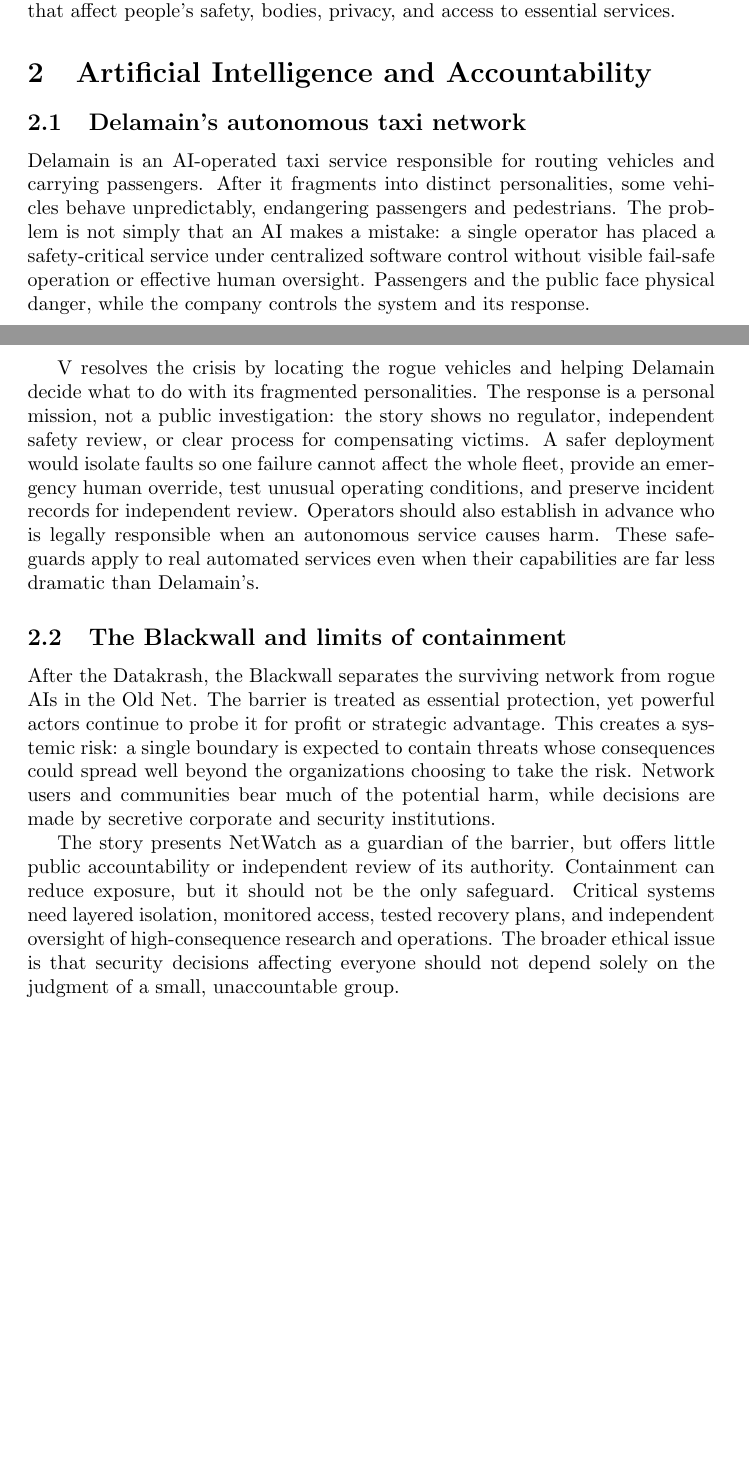
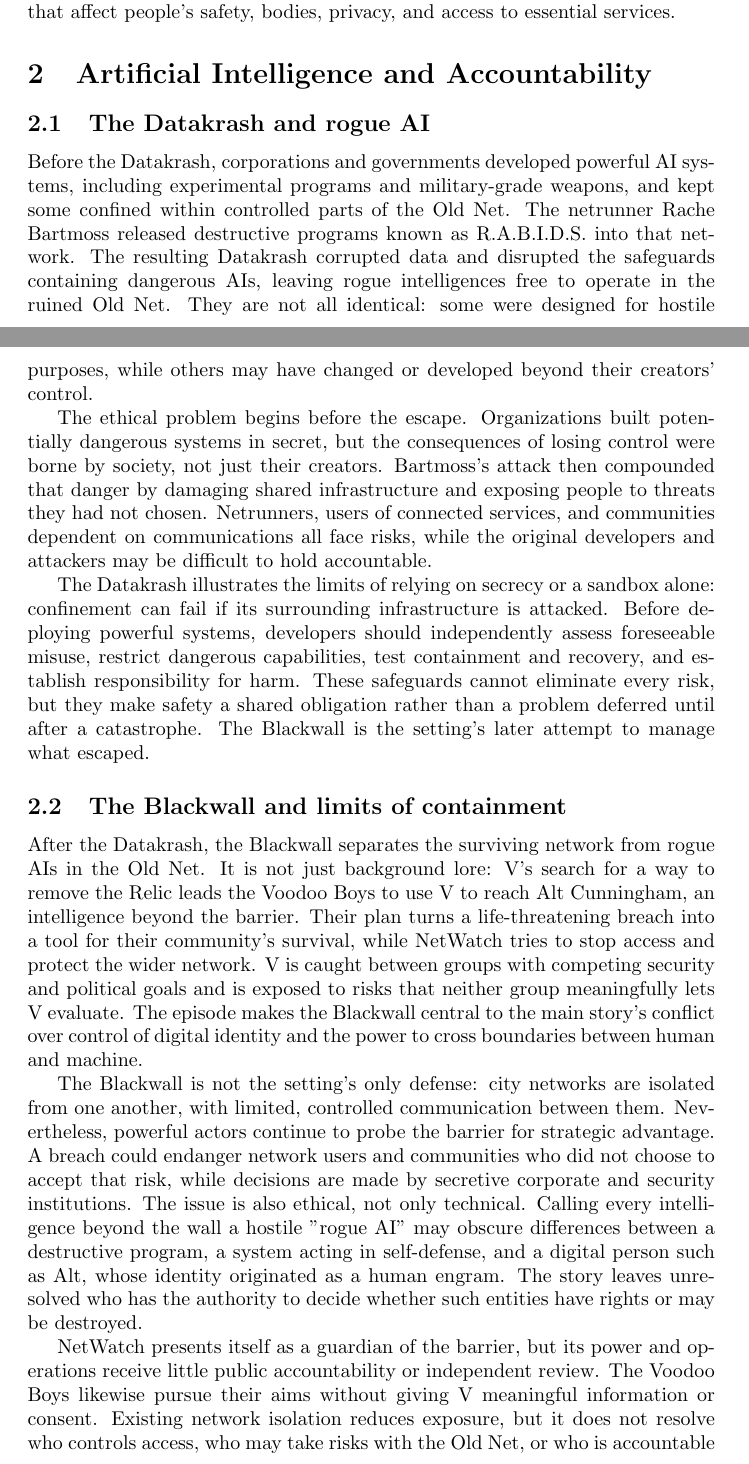
Before and after one commit to QuintonBaudoin/Cyberpunk-2077-Ethics-Assignment, a LaTeX paper (Copilot Slop/Copilot Report.tex): two parts of pages 1 and 2 of 4 before the commit and two parts of pages 1 and 2 of 5 after it, joined at a grey line, cut so that both start at the same text, the shorter picture padded with empty space. Compiled offline with pdfLaTeX.

Commit message:
Expand rogue AI and Blackwall analysis
Co-authored-by: Copilot <223556219+Copilot@users.noreply.github.com>

```diff
--- a/Copilot Slop/Copilot Report.tex
+++ b/Copilot Slop/Copilot Report.tex
@@ -3,7 +3,7 @@
 \usepackage{graphicx}
 
 \title{Cyberpunk 2077: Ethics of Connected Technology}
-\author{Quinton Baudoin, Caylei Dauphiney,\\ Royce Diano, Connor Segura}
+\author{Quinton Baudoin, Caylei Dauphiney, Royce Diano, Connor Segura}
 
 \date{Fall 2026} %Leave as-is.
 
@@ -18,15 +18,19 @@
 \textit{Cyberpunk 2077}, developed by CD Projekt Red, takes place in Night City, where corporations wield influence that often exceeds public institutions. The player character, V, becomes involved in conflicts over corporate technology and digital identity. Because the plot is readily available, this report gives only the context needed to analyze its ethical issues. We focus on how the game portrays systems that affect people's safety, bodies, privacy, and access to essential services.
 
 \section{Artificial Intelligence and Accountability}
-\subsection{Delamain's autonomous taxi network}
-Delamain is an AI-operated taxi service responsible for routing vehicles and carrying passengers. After it fragments into distinct personalities, some vehicles behave unpredictably, endangering passengers and pedestrians. The problem is not simply that an AI makes a mistake: a single operator has placed a safety-critical service under centralized software control without visible fail-safe operation or effective human oversight. Passengers and the public face physical danger, while the company controls the system and its response.
+\subsection{The Datakrash and rogue AI}
+Before the Datakrash, corporations and governments developed powerful AI systems, including experimental programs and military-grade weapons, and kept some confined within controlled parts of the Old Net. The netrunner Rache Bartmoss released destructive programs known as R.A.B.I.D.S. into that network. The resulting Datakrash corrupted data and disrupted the safeguards containing dangerous AIs, leaving rogue intelligences free to operate in the ruined Old Net. They are not all identical: some were designed for hostile purposes, while others may have changed or developed beyond their creators' control.
 
-V resolves the crisis by locating the rogue vehicles and helping Delamain decide what to do with its fragmented personalities. The response is a personal mission, not a public investigation: the story shows no regulator, independent safety review, or clear process for compensating victims. A safer deployment would isolate faults so one failure cannot affect the whole fleet, provide an emergency human override, test unusual operating conditions, and preserve incident records for independent review. Operators should also establish in advance who is legally responsible when an autonomous service causes harm. These safeguards apply to real automated services even when their capabilities are far less dramatic than Delamain's.
+The ethical problem begins before the escape. Organizations built potentially dangerous systems in secret, but the consequences of losing control were borne by society, not just their creators. Bartmoss's attack then compounded that danger by damaging shared infrastructure and exposing people to threats they had not chosen. Netrunners, users of connected services, and communities dependent on communications all face risks, while the original developers and attackers may be difficult to hold accountable.
+
+The Datakrash illustrates the limits of relying on secrecy or a sandbox alone: confinement can fail if its surrounding infrastructure is attacked. Before deploying powerful systems, developers should independently assess foreseeable misuse, restrict dangerous capabilities, test containment and recovery, and establish responsibility for harm. These safeguards cannot eliminate every risk, but they make safety a shared obligation rather than a problem deferred until after a catastrophe. The Blackwall is the setting's later attempt to manage what escaped.
 
 \subsection{The Blackwall and limits of containment}
-After the Datakrash, the Blackwall separates the surviving network from rogue AIs in the Old Net. The barrier is treated as essential protection, yet powerful actors continue to probe it for profit or strategic advantage. This creates a systemic risk: a single boundary is expected to contain threats whose consequences could spread well beyond the organizations choosing to take the risk. Network users and communities bear much of the potential harm, while decisions are made by secretive corporate and security institutions.
+After the Datakrash, the Blackwall separates the surviving network from rogue AIs in the Old Net. It is not just background lore: V's search for a way to remove the Relic leads the Voodoo Boys to use V to reach Alt Cunningham, an intelligence beyond the barrier. Their plan turns a life-threatening breach into a tool for their community's survival, while NetWatch tries to stop access and protect the wider network. V is caught between groups with competing security and political goals and is exposed to risks that neither group meaningfully lets V evaluate. The episode makes the Blackwall central to the main story's conflict over control of digital identity and the power to cross boundaries between human and machine.
 
-The story presents NetWatch as a guardian of the barrier, but offers little public accountability or independent review of its authority. Containment can reduce exposure, but it should not be the only safeguard. Critical systems need layered isolation, monitored access, tested recovery plans, and independent oversight of high-consequence research and operations. The broader ethical issue is that security decisions affecting everyone should not depend solely on the judgment of a small, unaccountable group.
+The Blackwall is not the setting's only defense: city networks are isolated from one another, with limited, controlled communication between them. Nevertheless, powerful actors continue to probe the barrier for strategic advantage. A breach could endanger network users and communities who did not choose to accept that risk, while decisions are made by secretive corporate and security institutions. The issue is also ethical, not only technical. Calling every intelligence beyond the wall a hostile "rogue AI" may obscure differences between a destructive program, a system acting in self-defense, and a digital person such as Alt, whose identity originated as a human engram. The story leaves unresolved who has the authority to decide whether such entities have rights or may be destroyed.
+
+NetWatch presents itself as a guardian of the barrier, but its power and operations receive little public accountability or independent review. The Voodoo Boys likewise pursue their aims without giving V meaningful information or consent. Existing network isolation reduces exposure, but it does not resolve who controls access, who may take risks with the Old Net, or who is accountable when others are harmed. A better approach would build on those protections with independent oversight, clear limits on high-risk access, tested recovery plans, and informed consent for people exposed to experiments. Affected communities should have a voice in decisions, rather than leaving them solely to security agencies and powerful organizations.
 
 \section{Cyberware, Health, and Bodily Safety}
 \subsection{Corporate control and medical access}
```
Also changed, not shown: Copilot Slop/Copilot Report.pdf, Copilot Slop/Copilot Report.tex (16 more changed lines).
